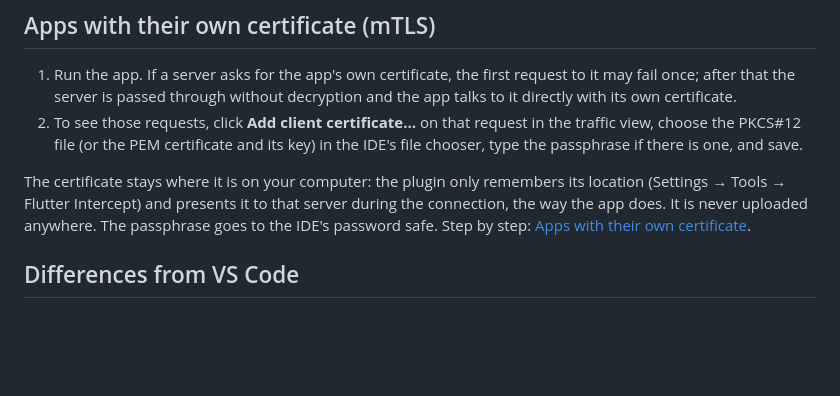
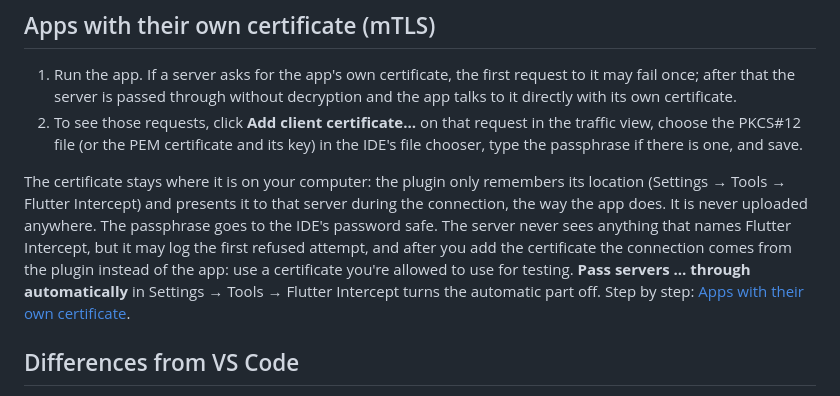
Before and after one commit to abdelrahman-abied/flutter-intercept, a Markdown page: packages/intellij/README.md, the part around the change. GitHub-like rendering; blank space fills up the shorter version.

```diff
--- a/packages/intellij/README.md
+++ b/packages/intellij/README.md
@@ -80,7 +80,10 @@ The VS Code tutorials cover it step by step, starting at
 
 The certificate stays where it is on your computer: the plugin only remembers its location (Settings → Tools →
 Flutter Intercept) and presents it to that server during the connection, the way the app does. It is never uploaded
-anywhere. The passphrase goes to the IDE's password safe. Step by step:
+anywhere. The passphrase goes to the IDE's password safe. The server never sees anything that names Flutter Intercept,
+but it may log the first refused attempt, and after you add the certificate the connection comes from the plugin
+instead of the app: use a certificate you're allowed to use for testing. **Pass servers … through automatically** in
+Settings → Tools → Flutter Intercept turns the automatic part off. Step by step:
 [Apps with their own certificate](../extension/README.md#apps-with-their-own-certificate-mtls).
 
 ## Differences from VS Code
```
Also changed, not shown: packages/extension/README.md (+12 -0 lines).
